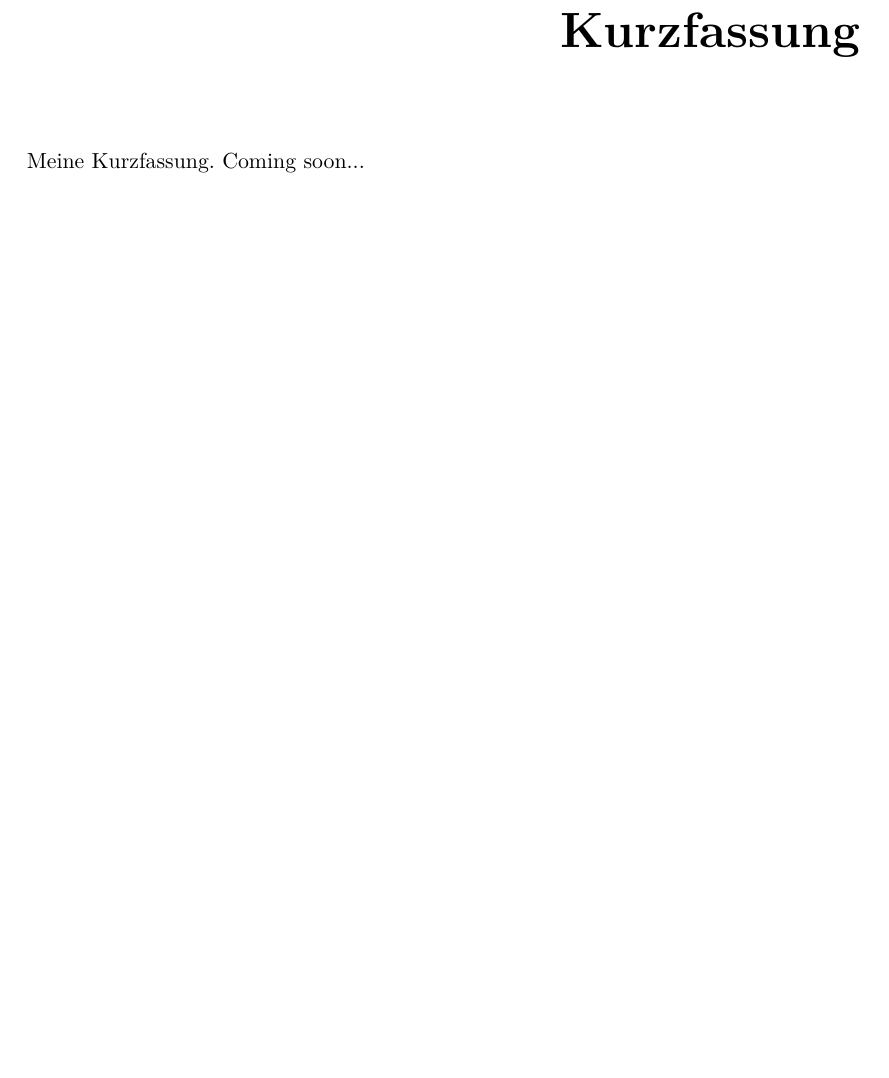
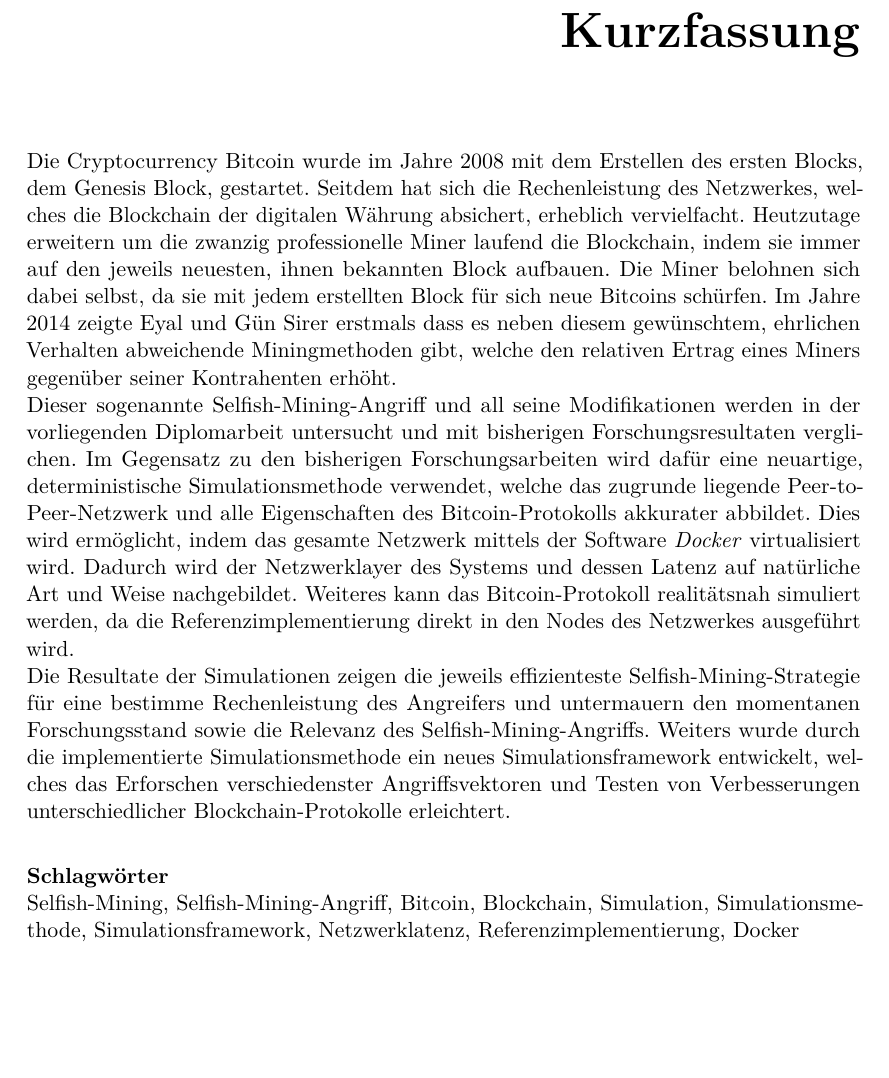
Before and after one commit to simonmulser/master-thesis, a LaTeX thesis (thesis/thesis.tex, which reads thesis/chapters/kurzfassung.tex): part of page 11 of 81, cut so that both start at the same text, the shorter picture padded with empty space. Compiled offline with pdfLaTeX.

Commit message:
draft kurzfassung

```diff
--- a/thesis/chapters/kurzfassung.tex
+++ b/thesis/chapters/kurzfassung.tex
@@ -1 +1,17 @@
-Meine Kurzfassung. Coming soon...
+Die Cryptocurrency Bitcoin wurde im Jahre 2008 mit dem Erstellen des ersten Blocks, dem Genesis Block, gestartet.
+Seitdem hat sich die Rechenleistung des Netzwerkes, welches die Blockchain der digitalen Währung absichert, erheblich vervielfacht.
+Heutzutage erweitern um die zwanzig professionelle Miner laufend die Blockchain, indem sie immer auf den jeweils neuesten, ihnen bekannten Block aufbauen.
+Die Miner belohnen sich dabei selbst, da sie mit jedem erstellten Block für sich neue Bitcoins schürfen.
+Im Jahre 2014 zeigte Eyal und Gün Sirer erstmals dass es neben diesem gewünschtem, ehrlichen Verhalten abweichende Miningmethoden gibt, welche den relativen Ertrag eines Miners gegenüber seiner Kontrahenten erhöht.\\
+Dieser sogenannte Selfish-Mining-Angriff und all seine	 Modifikationen werden in der vorliegenden Diplomarbeit untersucht und mit bisherigen Forschungsresultaten verglichen.
+Im Gegensatz zu den bisherigen Forschungsarbeiten wird dafür eine neuartige, deterministische Simulationsmethode verwendet, welche das zugrunde liegende Peer-to-Peer-Netzwerk und alle Eigenschaften des Bitcoin-Protokolls akkurater abbildet.
+Dies wird ermöglicht, indem das gesamte Netzwerk mittels der Software \textit{Docker} virtualisiert wird.
+Dadurch wird der Netzwerklayer des Systems und dessen Latenz auf natürliche Art und Weise nachgebildet.
+Weiteres kann das Bitcoin-Protokoll realitätsnah simuliert werden, da die Referenzimplementierung direkt in den Nodes des Netzwerkes ausgeführt wird.\\
+%Neben der Berücksichtigung aller Details des Protokolls erspart man sich dabei zusätzlich eine fehleranfällige und zeitaufwendige Adaptierung oder Neuimplementierung des Protokolls.\\
+Die Resultate der Simulationen zeigen die jeweils effizienteste Selfish-Mining-Strategie für eine bestimme Rechenleistung des Angreifers und untermauern den momentanen Forschungsstand sowie die Relevanz des Selfish-Mining-Angriffs.
+Weiters wurde durch die implementierte Simulationsmethode ein neues Simulationsframework entwickelt, welches das Erforschen verschiedenster Angriffsvektoren und Testen von Verbesserungen unterschiedlicher Blockchain-Protokolle erleichtert.
+
+\bigskip
+\noindent \textbf{Schlagwörter}\\
+Selfish-Mining, Selfish-Mining-Angriff, Bitcoin, Blockchain, Simulation, Simulationsmethode, Simulationsframework, Netzwerklatenz, Referenzimplementierung, Docker
```
Also changed, not shown: thesis/thesis.pdf.
